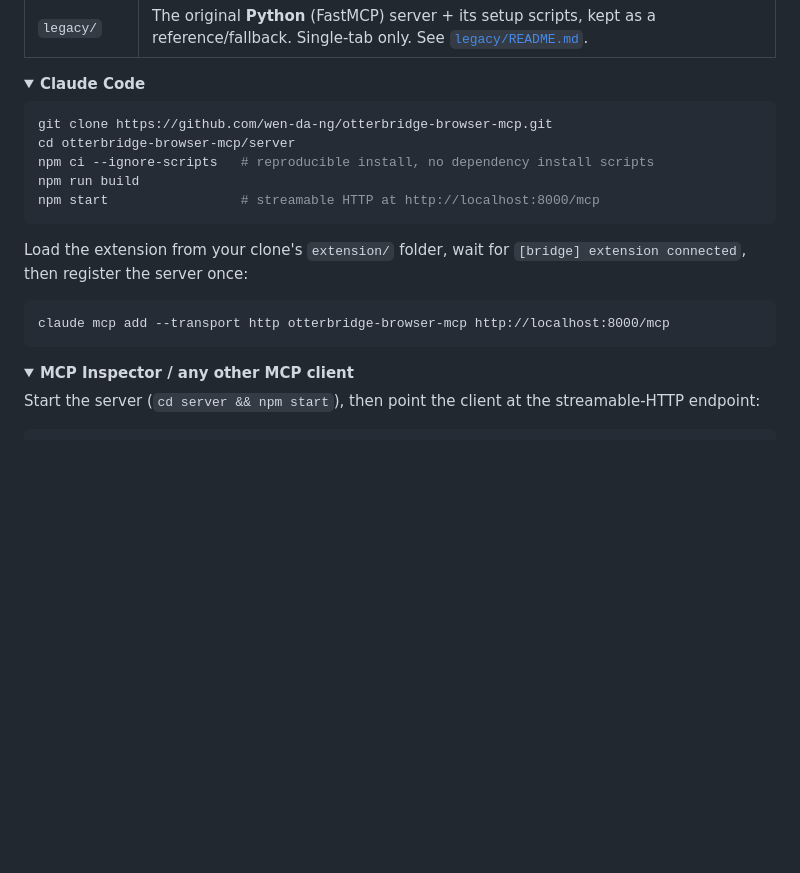
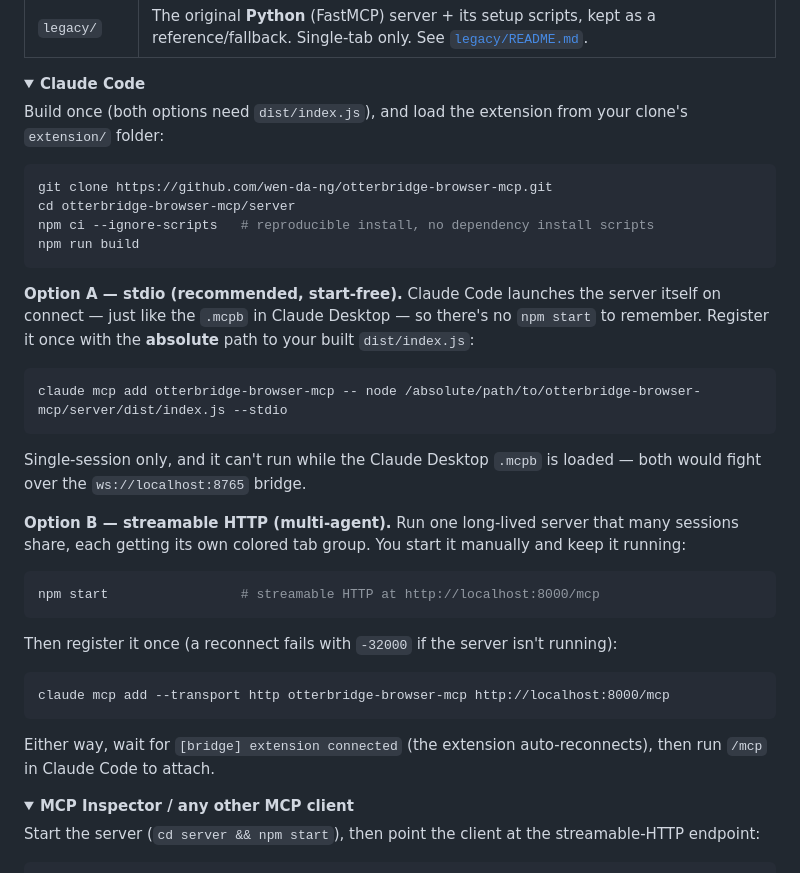
Before and after one commit to wen-da-ng/otterbridge-browser-mcp, a Markdown page: README.md, the part around the change. GitHub-like rendering; folded sections open; blank space fills up the shorter version.

Commit message:
feat: update README with installation instructions for Claude Code and server options

````diff
--- a/README.md
+++ b/README.md
@@ -206,20 +206,45 @@ bridge and only one process can own it.
 <details>
 <summary><b>Claude Code</b></summary>
 
+Build once (both options need `dist/index.js`), and load the extension from
+your clone's `extension/` folder:
+
 ```bash
 git clone https://github.com/wen-da-ng/otterbridge-browser-mcp.git
 cd otterbridge-browser-mcp/server
 npm ci --ignore-scripts   # reproducible install, no dependency install scripts
 npm run build
+```
+
+**Option A — stdio (recommended, start-free).** Claude Code launches the server
+itself on connect — just like the `.mcpb` in Claude Desktop — so there's no
+`npm start` to remember. Register it once with the **absolute** path to your
+built `dist/index.js`:
+
+```
+claude mcp add otterbridge-browser-mcp -- node /absolute/path/to/otterbridge-browser-mcp/server/dist/index.js --stdio
+```
+
+Single-session only, and it can't run while the Claude Desktop `.mcpb` is
+loaded — both would fight over the `ws://localhost:8765` bridge.
+
+**Option B — streamable HTTP (multi-agent).** Run one long-lived server that
+many sessions share, each getting its own colored tab group. You start it
+manually and keep it running:
+
+```bash
 npm start                 # streamable HTTP at http://localhost:8000/mcp
 ```
 
-Load the extension from your clone's `extension/` folder, wait for
-`[bridge] extension connected`, then register the server once:
+Then register it once (a reconnect fails with `-32000` if the server isn't
+running):
 
 ```
 claude mcp add --transport http otterbridge-browser-mcp http://localhost:8000/mcp
 ```
+
+Either way, wait for `[bridge] extension connected` (the extension
+auto-reconnects), then run `/mcp` in Claude Code to attach.
 </details>
 
 <details>
````
